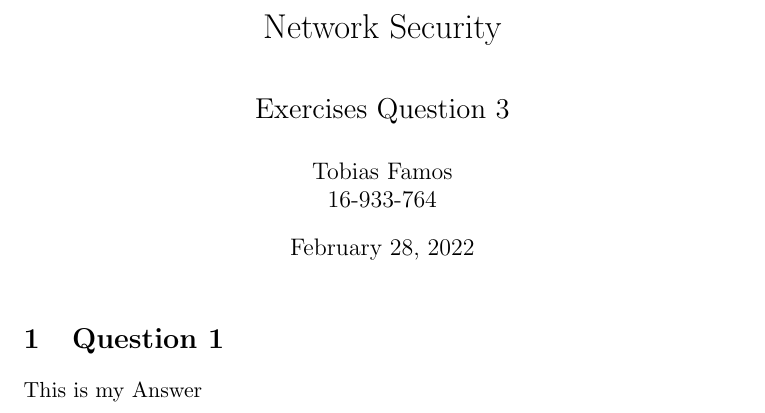
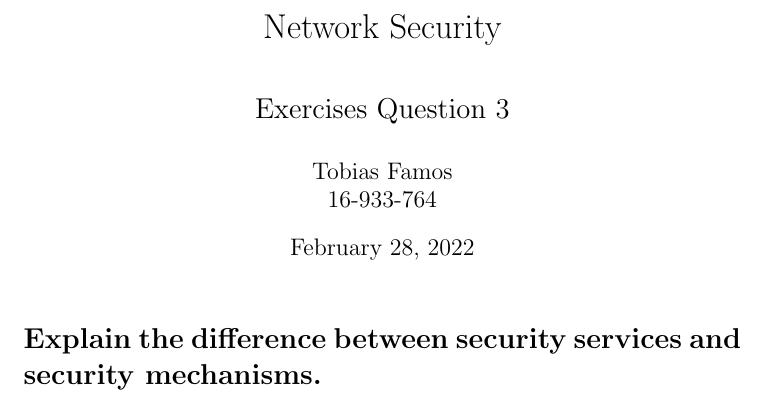
Before and after one commit to tobiasfamos/Network-Security, a LaTeX problem sheet (Exercises/Exercise 1/Tobias_Famos_3.tex): part of the page, cut so that both start at the same text. Compiled offline with pdfLaTeX.

Commit message:
Add Question 3

```diff
--- a/Exercises/Exercise 1/Tobias_Famos_3.tex
+++ b/Exercises/Exercise 1/Tobias_Famos_3.tex
@@ -5,6 +5,6 @@
 
 \begin{document}
     \maketitle
-    \section{Question 1}
-    This is my Answer
+    \section*{Explain the difference between security services and security mechanisms.}
+
 \end{document}
```
